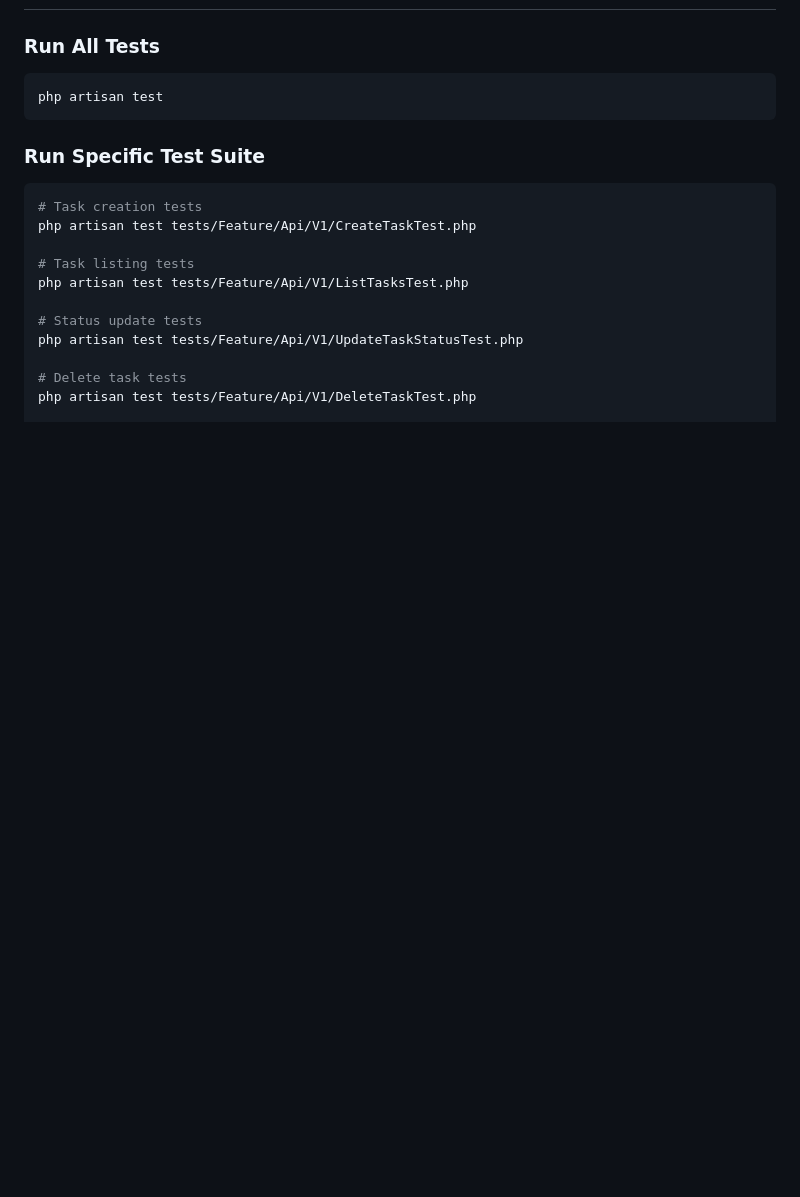
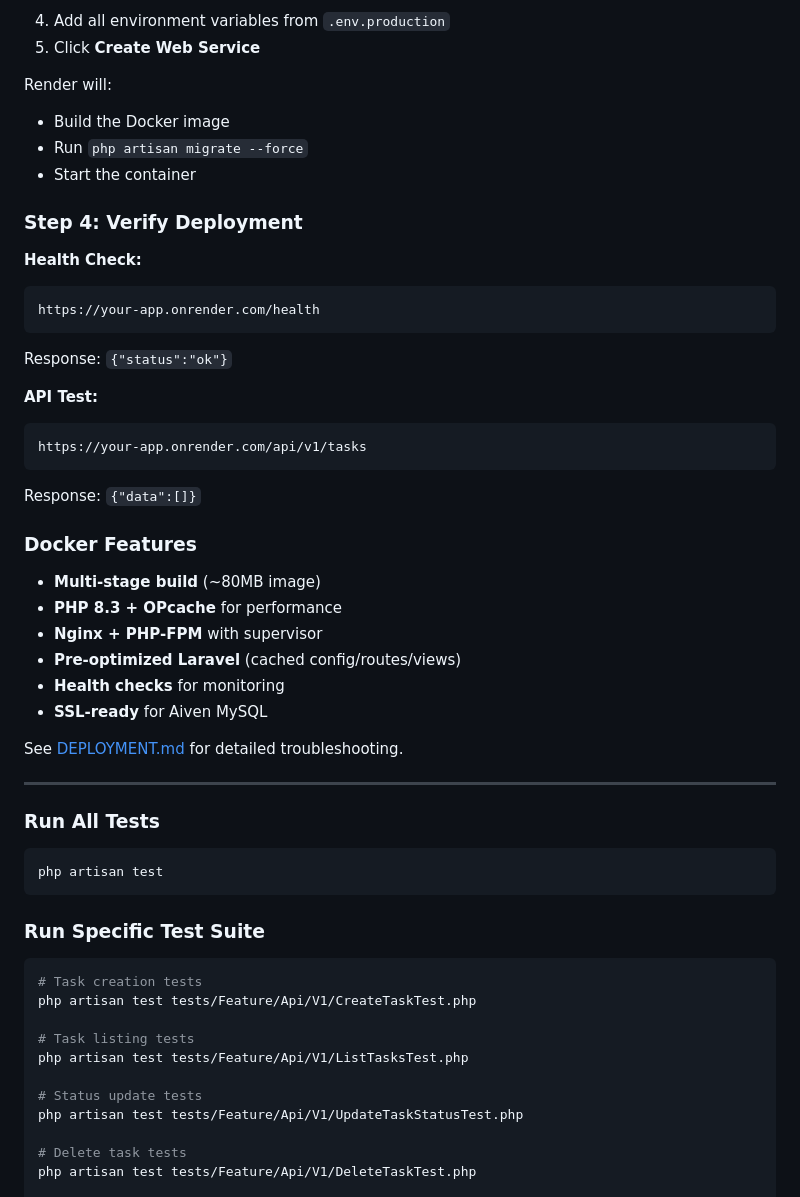
Before and after one commit to CamlineKe/Task_Management, a Markdown page: Server/README.md, the part around one of its changes. Drawn GitHub-style; blank space fills up the shorter version.

````diff
--- a/Server/README.md
+++ b/Server/README.md
@@ -178,3 +252,37 @@ npm run dev
+4. Add all environment variables from `.env.production`
+5. Click **Create Web Service**
+
+Render will:
+- Build the Docker image
+- Run `php artisan migrate --force`
+- Start the container
+
+### Step 4: Verify Deployment
+
+**Health Check:**
+```
+https://your-app.onrender.com/health
+```
+Response: `{"status":"ok"}`
+
+**API Test:**
+```
+https://your-app.onrender.com/api/v1/tasks
+```
+Response: `{"data":[]}`
+
+### Docker Features
+
+- **Multi-stage build** (~80MB image)
+- **PHP 8.3 + OPcache** for performance
+- **Nginx + PHP-FPM** with supervisor
+- **Pre-optimized Laravel** (cached config/routes/views)
+- **Health checks** for monitoring
+- **SSL-ready** for Aiven MySQL
+
+See [DEPLOYMENT.md](DEPLOYMENT.md) for detailed troubleshooting.
+
+---
 
 ### Run All Tests
 
````
Also changed, not shown: other parts of Server/README.md (+75 -1 lines).
